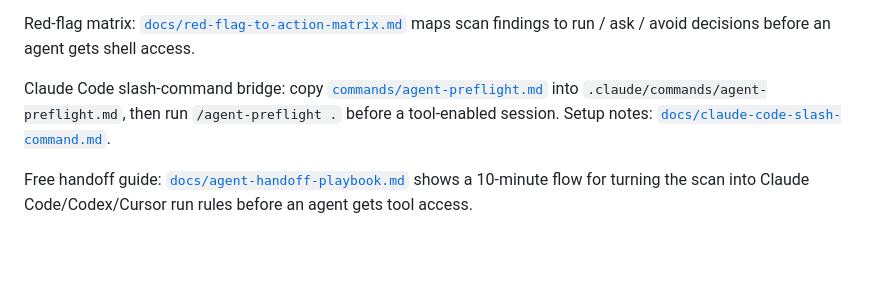
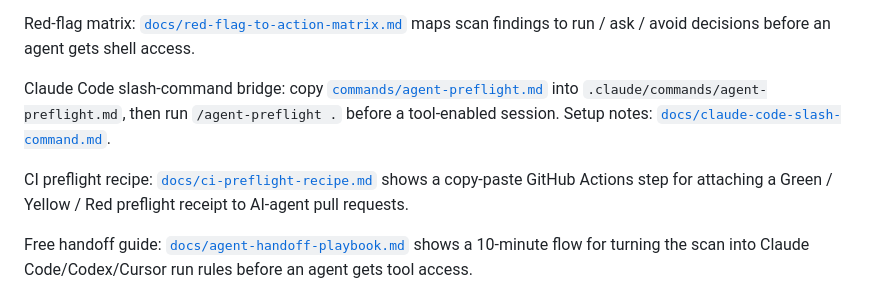
Before and after one commit to el-zachariah/ai-agent-safety-starter-pack, a Markdown page: README.md, the part around the change. Drawn GitHub-style; blank space fills up the shorter version.

Commit message:
Add CI preflight recipe for agent PRs

```diff
--- a/README.md
+++ b/README.md
@@ -45,6 +45,8 @@ Red-flag matrix: [`docs/red-flag-to-action-matrix.md`](docs/red-flag-to-action-m
 
 Claude Code slash-command bridge: copy [`commands/agent-preflight.md`](commands/agent-preflight.md) into `.claude/commands/agent-preflight.md`, then run `/agent-preflight .` before a tool-enabled session. Setup notes: [`docs/claude-code-slash-command.md`](docs/claude-code-slash-command.md).
 
+CI preflight recipe: [`docs/ci-preflight-recipe.md`](docs/ci-preflight-recipe.md) shows a copy-paste GitHub Actions step for attaching a Green / Yellow / Red preflight receipt to AI-agent pull requests.
+
 Free handoff guide: [`docs/agent-handoff-playbook.md`](docs/agent-handoff-playbook.md) shows a 10-minute flow for turning the scan into Claude Code/Codex/Cursor run rules before an agent gets tool access.
 
 Copy-paste task prompt: [`docs/copy-paste-agent-task-prompt.md`](docs/copy-paste-agent-task-prompt.md) gives a short agent instruction block to paste after the scan and before shell access.
```
Also changed, not shown: docs/ci-preflight-recipe.md (added, +35 -0 lines).
